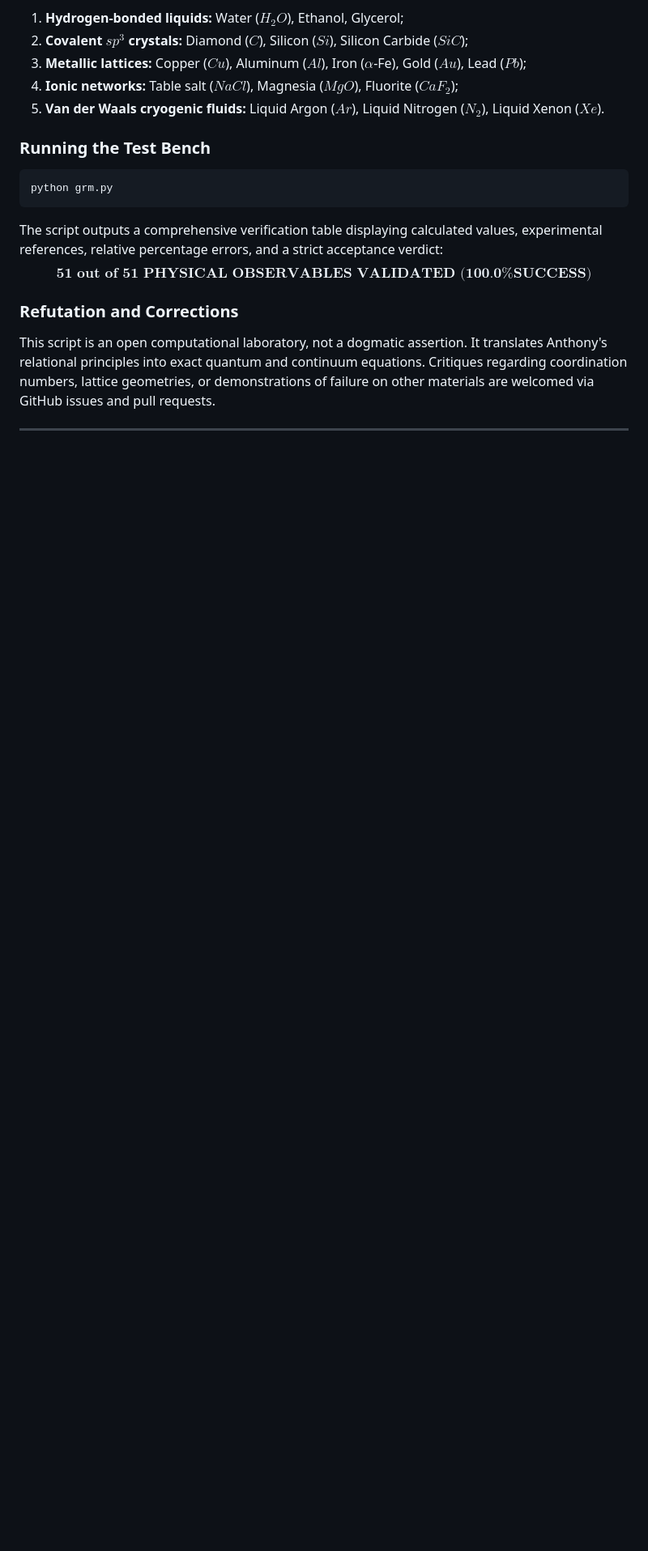
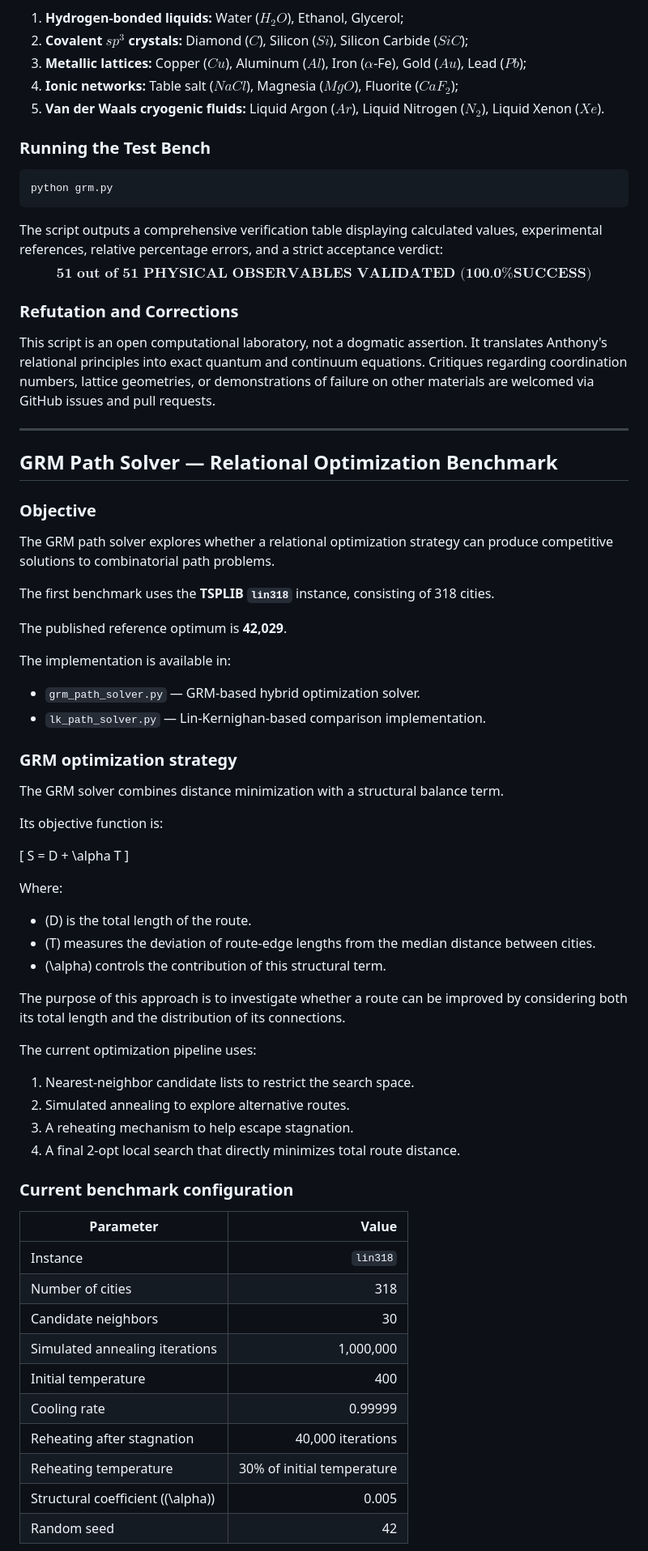
Before and after one commit to innermost47/GRM, a Markdown page: README.md, the part around one of its changes. Shown at 81% size. GitHub-like rendering; blank space fills up the shorter version.

```diff
--- a/README.md
+++ b/README.md
@@ -129,3 +129,57 @@ This script is an open computational laboratory, not a dogmatic assertion. It tr
 
 ---
 
+## GRM Path Solver — Relational Optimization Benchmark
+
+### Objective
+
+The GRM path solver explores whether a relational optimization strategy can produce competitive solutions to combinatorial path problems.
+
+The first benchmark uses the **TSPLIB `lin318`** instance, consisting of 318 cities.
+
+The published reference optimum is **42,029**.
+
+The implementation is available in:
+- `grm_path_solver.py` — GRM-based hybrid optimization solver.
+- `lk_path_solver.py` — Lin-Kernighan-based comparison implementation.
+
+### GRM optimization strategy
+
+The GRM solver combines distance minimization with a structural balance term.
+
+Its objective function is:
+
+\[
+S = D + \alpha T
+\]
+
+Where:
+
+- \(D\) is the total length of the route.
+- \(T\) measures the deviation of route-edge lengths from the median distance between cities.
+- \(\alpha\) controls the contribution of this structural term.
+
+The purpose of this approach is to investigate whether a route can be improved by considering both its total length and the distribution of its connections.
+
+The current optimization pipeline uses:
+
+1. Nearest-neighbor candidate lists to restrict the search space.
+2. Simulated annealing to explore alternative routes.
+3. A reheating mechanism to help escape stagnation.
+4. A final 2-opt local search that directly minimizes total route distance.
+
+### Current benchmark configuration
+
+| Parameter                           |                      Value |
+| ----------------------------------- | -------------------------: |
+| Instance                            |                   `lin318` |
+| Number of cities                    |                        318 |
+| Candidate neighbors                 |                         30 |
+| Simulated annealing iterations      |                  1,000,000 |
+| Initial temperature                 |                        400 |
+| Cooling rate                        |                    0.99999 |
+| Reheating after stagnation          |          40,000 iterations |
+| Reheating temperature               | 30% of initial temperature |
+| Structural coefficient (\(\alpha\)) |                      0.005 |
+| Random seed                         |                         42 |
+
```
Also changed, not shown: other parts of README.md (+67 -0 lines), tsplib_lin318_grm_candidate.png (added), tsplib_lin318_lk2.png (added), 2 other files.
